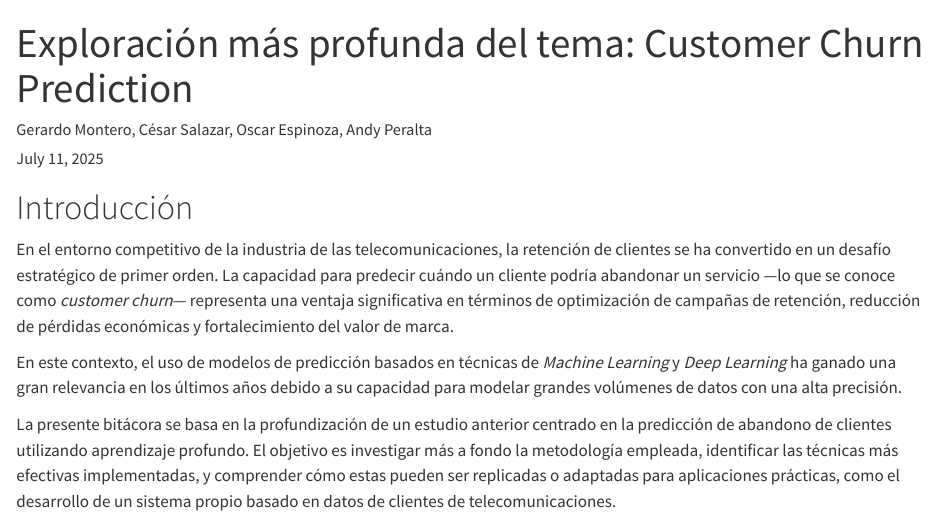
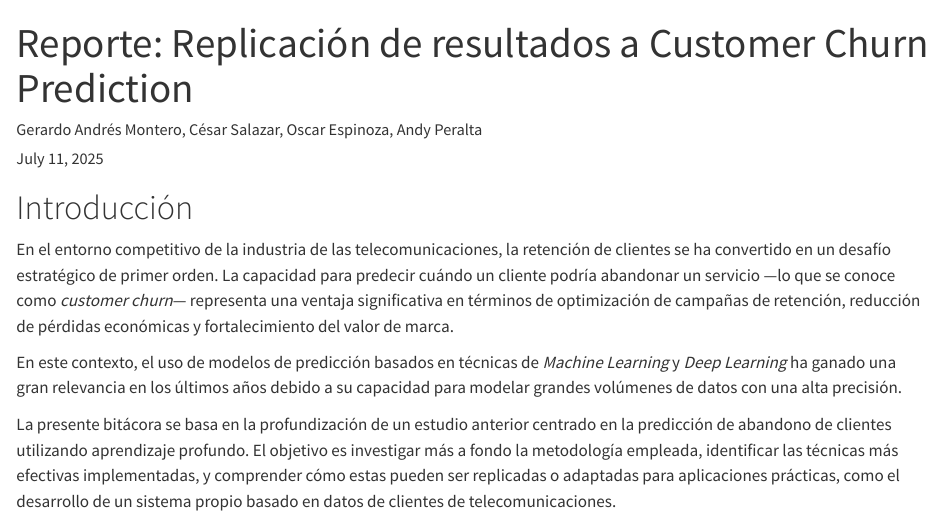
Before and after one commit to CisarUli/Proyecto_CA0305_Grupo_02, a Quarto document (resultados/reporte.qmd): the page in a window 1100 px wide, from its top. Rendered offline with R 4.5, knitr and Pandoc in place of Quarto, with nearby package versions.

Commit message:
Update reporte.qmd
cambio titulo

```diff
--- a/resultados/reporte.qmd
+++ b/resultados/reporte.qmd
@@ -1,6 +1,6 @@
 ---
-title: "Exploración más profunda del tema: Customer Churn Prediction"
-author: "Gerardo Montero, César Salazar, Oscar Espinoza, Andy Peralta"
+title: "Reporte: Replicación de resultados a Customer Churn Prediction"
+author: "Gerardo Andrés Montero, César Salazar, Oscar Espinoza, Andy Peralta"
 date: today
 format:
   html: default
```
